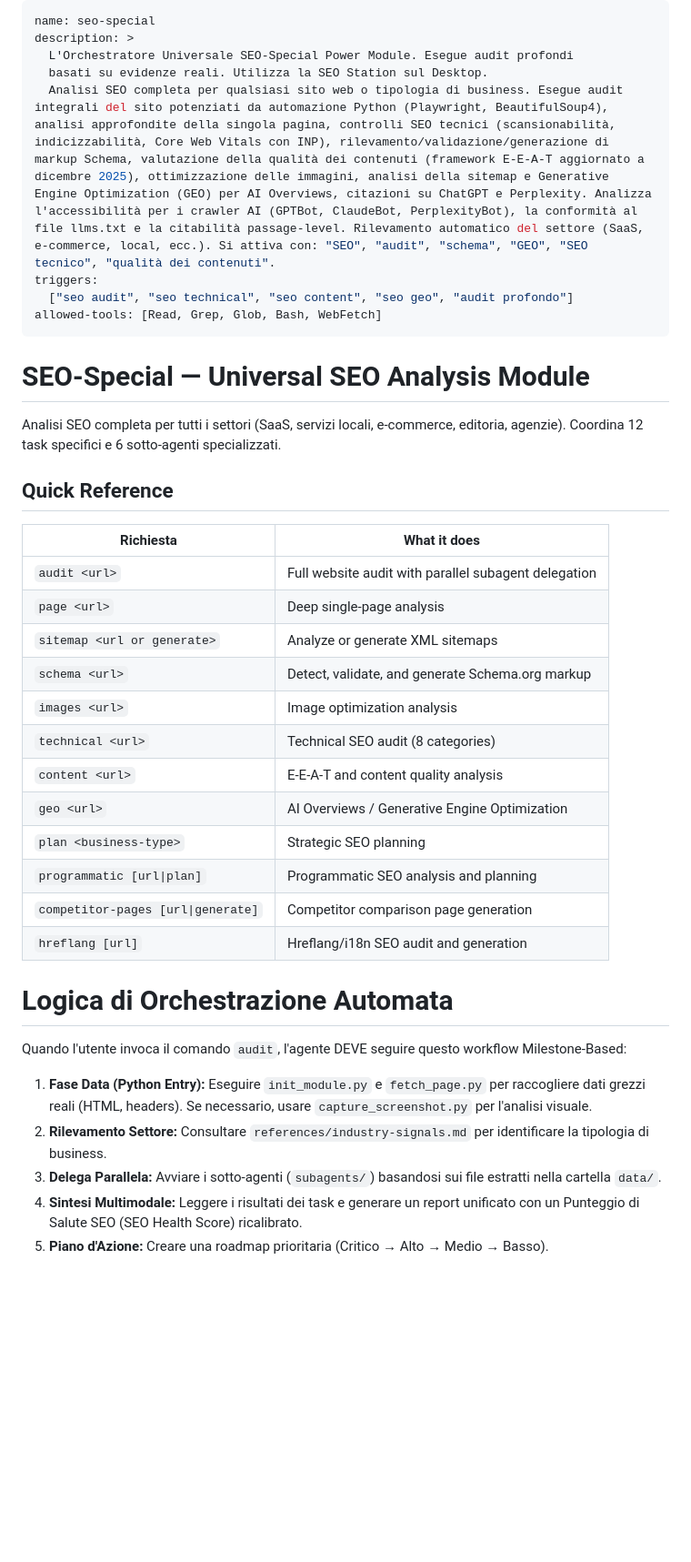
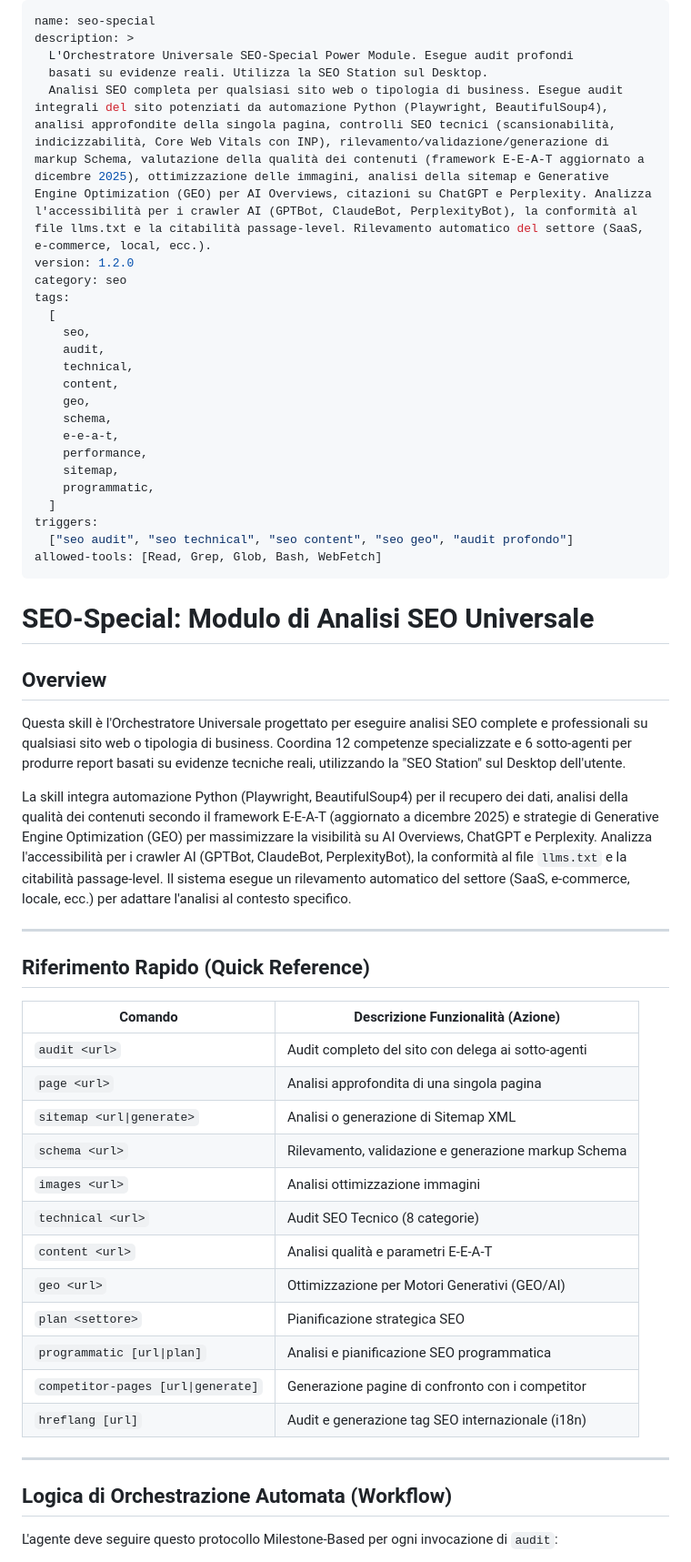
Before and after one commit to Asernet/IA-Skills, a Markdown page: seo-special/SKILL.md, the part around one of its changes. Shown at 91% size. Drawn GitHub-style; blank space fills up the shorter version.

Commit message:
Refactor seo-special SKILL.md for quality standards (conservative)

```diff
--- a/seo-special/SKILL.md
+++ b/seo-special/SKILL.md
@@ -3,40 +3,57 @@ name: seo-special
 description: >
   L'Orchestratore Universale SEO-Special Power Module. Esegue audit profondi
   basati su evidenze reali. Utilizza la SEO Station sul Desktop.
-  Analisi SEO completa per qualsiasi sito web o tipologia di business. Esegue audit integrali del sito potenziati da automazione Python (Playwright, BeautifulSoup4), analisi approfondite della singola pagina, controlli SEO tecnici (scansionabilità, indicizzabilità, Core Web Vitals con INP), rilevamento/validazione/generazione di markup Schema, valutazione della qualità dei contenuti (framework E-E-A-T aggiornato a dicembre 2025), ottimizzazione delle immagini, analisi della sitemap e Generative Engine Optimization (GEO) per AI Overviews, citazioni su ChatGPT e Perplexity. Analizza l'accessibilità per i crawler AI (GPTBot, ClaudeBot, PerplexityBot), la conformità al file llms.txt e la citabilità passage-level. Rilevamento automatico del settore (SaaS, e-commerce, local, ecc.). Si attiva con: "SEO", "audit", "schema", "GEO", "SEO tecnico", "qualità dei contenuti".
+  Analisi SEO completa per qualsiasi sito web o tipologia di business. Esegue audit integrali del sito potenziati da automazione Python (Playwright, BeautifulSoup4), analisi approfondite della singola pagina, controlli SEO tecnici (scansionabilità, indicizzabilità, Core Web Vitals con INP), rilevamento/validazione/generazione di markup Schema, valutazione della qualità dei contenuti (framework E-E-A-T aggiornato a dicembre 2025), ottimizzazione delle immagini, analisi della sitemap e Generative Engine Optimization (GEO) per AI Overviews, citazioni su ChatGPT e Perplexity. Analizza l'accessibilità per i crawler AI (GPTBot, ClaudeBot, PerplexityBot), la conformità al file llms.txt e la citabilità passage-level. Rilevamento automatico del settore (SaaS, e-commerce, local, ecc.).
+version: 1.2.0
+category: seo
+tags:
+  [
+    seo,
+    audit,
+    technical,
+    content,
+    geo,
+    schema,
+    e-e-a-t,
+    performance,
+    sitemap,
+    programmatic,
+  ]
 triggers:
   ["seo audit", "seo technical", "seo content", "seo geo", "audit profondo"]
 allowed-tools: [Read, Grep, Glob, Bash, WebFetch]
 ---
 
-# SEO-Special — Universal SEO Analysis Module
+# SEO-Special: Modulo di Analisi SEO Universale
 
-Analisi SEO completa per tutti i settori (SaaS, servizi locali, e-commerce, editoria, agenzie). Coordina 12 task specifici e 6 sotto-agenti specializzati.
+## Overview
 
-## Quick Reference
+Questa skill è l'Orchestratore Universale progettato per eseguire analisi SEO complete e professionali su qualsiasi sito web o tipologia di business. Coordina 12 competenze specializzate e 6 sotto-agenti per produrre report basati su evidenze tecniche reali, utilizzando la "SEO Station" sul Desktop dell'utente.
 
-| Richiesta                          | What it does                                         |
+La skill integra automazione Python (Playwright, BeautifulSoup4) per il recupero dei dati, analisi della qualità dei contenuti secondo il framework E-E-A-T (aggiornato a dicembre 2025) e strategie di Generative Engine Optimization (GEO) per massimizzare la visibilità su AI Overviews, ChatGPT e Perplexity. Analizza l'accessibilità per i crawler AI (GPTBot, ClaudeBot, PerplexityBot), la conformità al file `llms.txt` e la citabilità passage-level. Il sistema esegue un rilevamento automatico del settore (SaaS, e-commerce, locale, ecc.) per adattare l'analisi al contesto specifico.
+
+---
+
+## Riferimento Rapido (Quick Reference)
+
+| Comando                            | Descrizione Funzionalità (Azione)                    |
 | ---------------------------------- | ---------------------------------------------------- |
-| `audit <url>`                      | Full website audit with parallel subagent delegation |
-| `page <url>`                       | Deep single-page analysis                            |
-| `sitemap <url or generate>`        | Analyze or generate XML sitemaps                     |
-| `schema <url>`                     | Detect, validate, and generate Schema.org markup     |
-| `images <url>`                     | Image optimization analysis                          |
-| `technical <url>`                  | Technical SEO audit (8 categories)                   |
-| `content <url>`                    | E-E-A-T and content quality analysis                 |
-| `geo <url>`                        | AI Overviews / Generative Engine Optimization        |
-| `plan <business-type>`             | Strategic SEO planning                               |
-| `programmatic [url\|plan]`         | Programmatic SEO analysis and planning               |
-| `competitor-pages [url\|generate]` | Competitor comparison page generation                |
-| `hreflang [url]`                   | Hreflang/i18n SEO audit and generation               |
+| `audit <url>`                      | Audit completo del sito con delega ai sotto-agenti   |
+| `page <url>`                       | Analisi approfondita di una singola pagina           |
+| `sitemap <url\|generate>`          | Analisi o generazione di Sitemap XML                 |
+| `schema <url>`                     | Rilevamento, validazione e generazione markup Schema |
+| `images <url>`                     | Analisi ottimizzazione immagini                      |
+| `technical <url>`                  | Audit SEO Tecnico (8 categorie)                      |
+| `content <url>`                    | Analisi qualità e parametri E-E-A-T                  |
+| `geo <url>`                        | Ottimizzazione per Motori Generativi (GEO/AI)        |
+| `plan <settore>`                   | Pianificazione strategica SEO                        |
+| `programmatic [url\|plan]`         | Analisi e pianificazione SEO programmatica           |
+| `competitor-pages [url\|generate]` | Generazione pagine di confronto con i competitor     |
+| `hreflang [url]`                   | Audit e generazione tag SEO internazionale (i18n)    |
 
-# Logica di Orchestrazione Automata
+---
 
-Quando l'utente invoca il comando `audit`, l'agente DEVE seguire questo workflow Milestone-Based:
+## Logica di Orchestrazione Automata (Workflow)
 
-1.  **Fase Data (Python Entry):** Eseguire `init_module.py` e `fetch_page.py` per raccogliere dati grezzi reali (HTML, headers). Se necessario, usare `capture_screenshot.py` per l'analisi visuale.
-2.  **Rilevamento Settore:** Consultare `references/industry-signals.md` per identificare la tipologia di business.
-3.  **Delega Parallela:** Avviare i sotto-agenti (`subagents/`) basandosi sui file estratti nella cartella `data/`.
-4.  **Sintesi Multimodale:** Leggere i risultati dei task e generare un report unificato con un Punteggio di Salute SEO (SEO Health Score) ricalibrato.
-5.  **Piano d'Azione:** Creare una roadmap prioritaria (Critico → Alto → Medio → Basso).
+L'agente deve seguire questo protocollo Milestone-Based per ogni invocazione di `audit`:
 
```
Also changed, not shown: other parts of seo-special/SKILL.md (+53 -58 lines).
